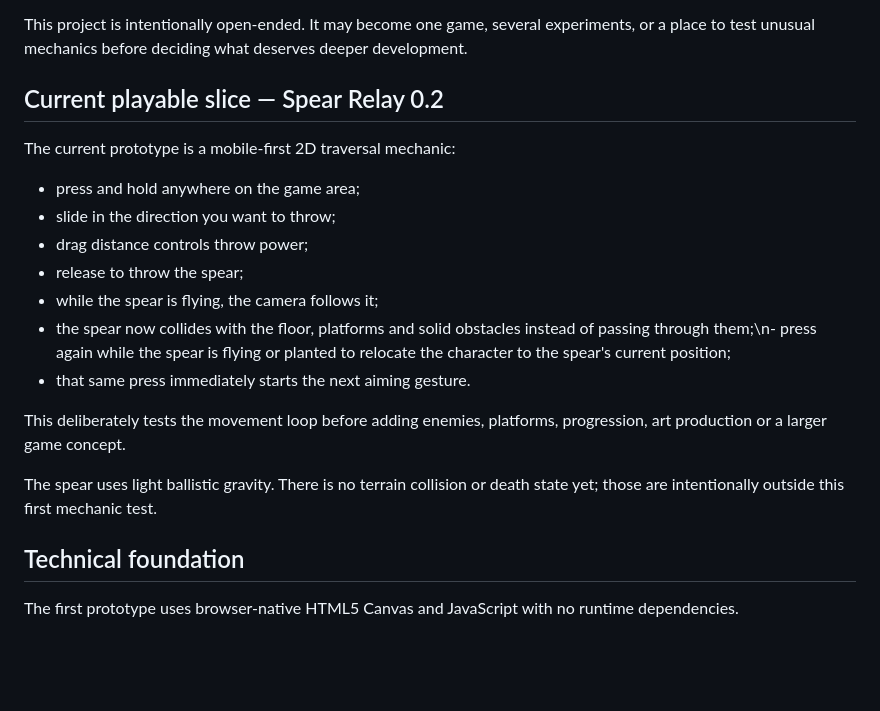
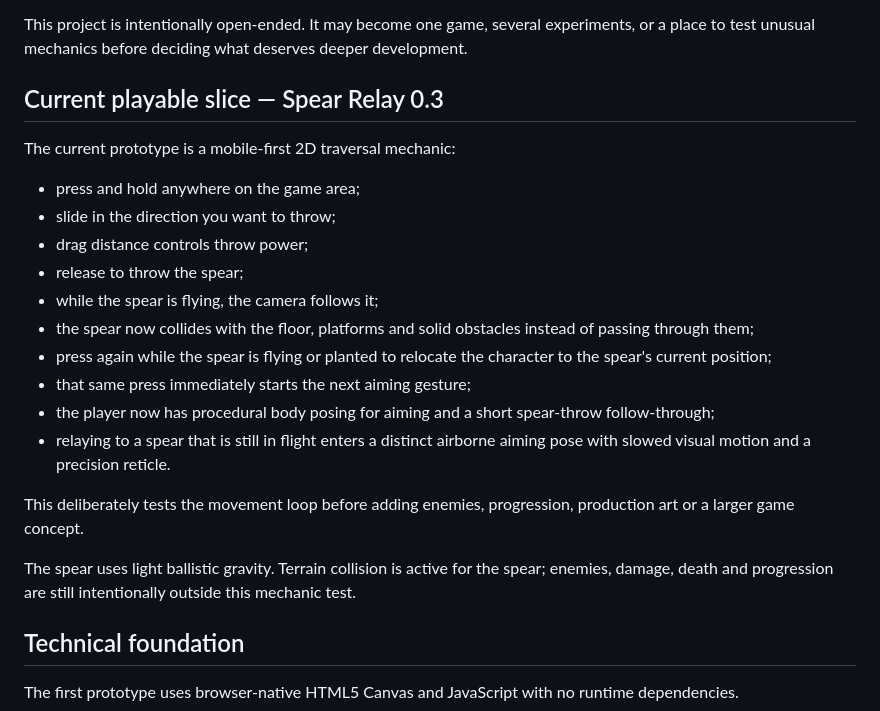
Before and after one commit to deonv1995-maker/Freestyle-Game-Design-, a Markdown page: README.md, the part around the change. Rendered like a GitHub page; blank space fills up the shorter version.

Commit message:
Document Spear Relay 0.3 animation behavior

```diff
--- a/README.md
+++ b/README.md
@@ -4,7 +4,7 @@ An experimental game-design repository for rapidly turning ideas into playable p
 
 This project is intentionally open-ended. It may become one game, several experiments, or a place to test unusual mechanics before deciding what deserves deeper development.
 
-## Current playable slice — Spear Relay 0.2
+## Current playable slice — Spear Relay 0.3
 
 The current prototype is a mobile-first 2D traversal mechanic:
 
@@ -13,12 +13,15 @@ The current prototype is a mobile-first 2D traversal mechanic:
 - drag distance controls throw power;
 - release to throw the spear;
 - while the spear is flying, the camera follows it;
-- the spear now collides with the floor, platforms and solid obstacles instead of passing through them;\n- press again while the spear is flying or planted to relocate the character to the spear's current position;
-- that same press immediately starts the next aiming gesture.
+- the spear now collides with the floor, platforms and solid obstacles instead of passing through them;
+- press again while the spear is flying or planted to relocate the character to the spear's current position;
+- that same press immediately starts the next aiming gesture;
+- the player now has procedural body posing for aiming and a short spear-throw follow-through;
+- relaying to a spear that is still in flight enters a distinct airborne aiming pose with slowed visual motion and a precision reticle.
 
-This deliberately tests the movement loop before adding enemies, platforms, progression, art production or a larger game concept.
+This deliberately tests the movement loop before adding enemies, progression, production art or a larger game concept.
 
-The spear uses light ballistic gravity. There is no terrain collision or death state yet; those are intentionally outside this first mechanic test.
+The spear uses light ballistic gravity. Terrain collision is active for the spear; enemies, damage, death and progression are still intentionally outside this mechanic test.
 
 ## Technical foundation
 
```
